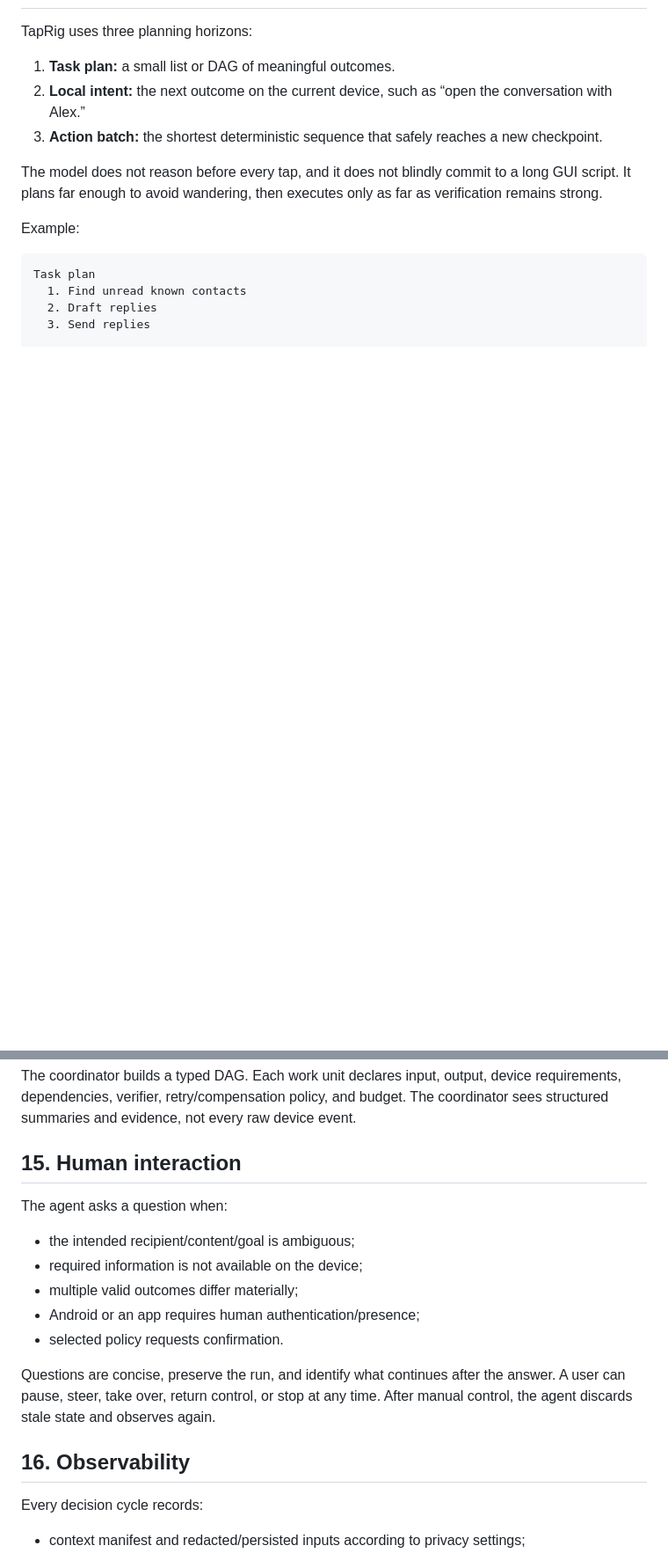
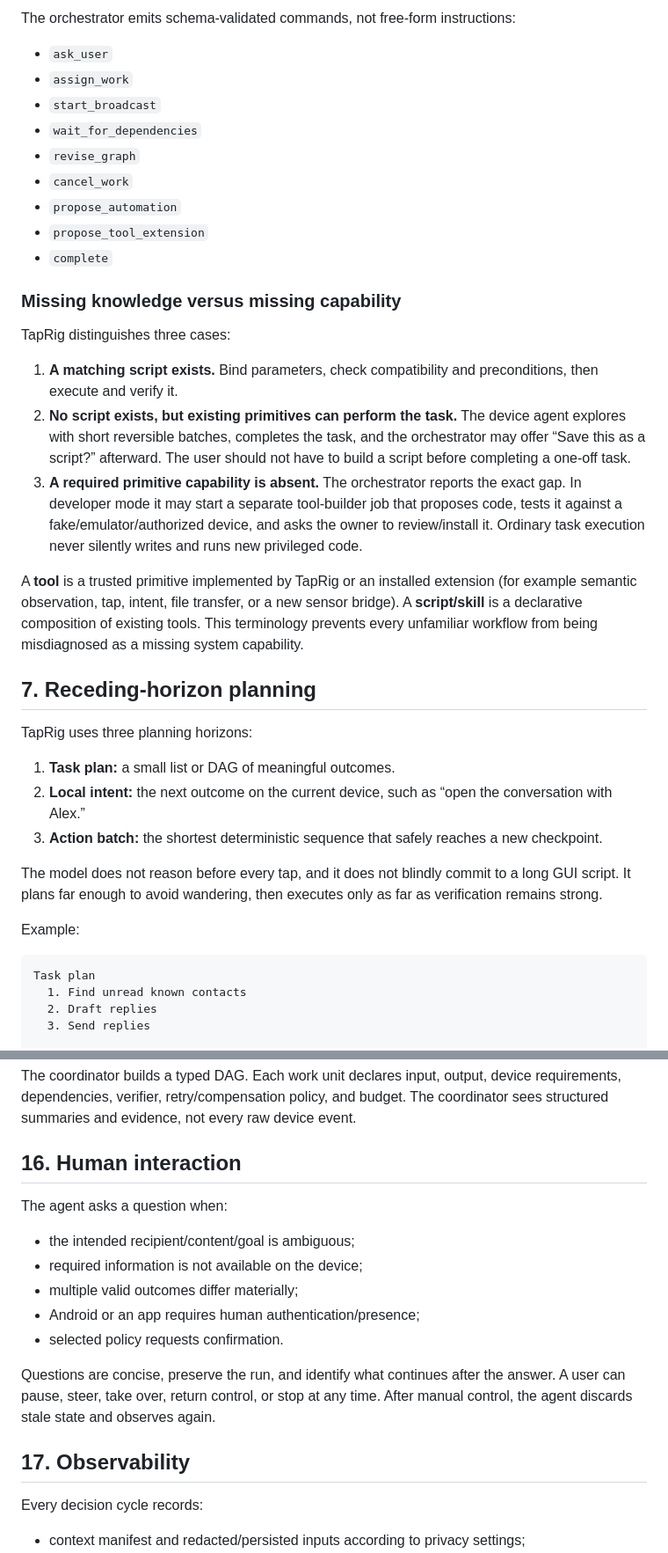
Before and after one commit to joeykokinda/taprig, a Markdown page: docs/AGENT_ARCHITECTURE.md, 2 parts joined by grey strips. Shown at 88% size. Rendered like a GitHub page; blank space fills up the shorter version.

```diff
--- a/docs/AGENT_ARCHITECTURE.md
+++ b/docs/AGENT_ARCHITECTURE.md
@@ -149,3 +226,38 @@ for the same phone.
+The orchestrator emits schema-validated commands, not free-form instructions:
+
+- `ask_user`
+- `assign_work`
+- `start_broadcast`
+- `wait_for_dependencies`
+- `revise_graph`
+- `cancel_work`
+- `propose_automation`
+- `propose_tool_extension`
+- `complete`
+
+### Missing knowledge versus missing capability
+
+TapRig distinguishes three cases:
+
+1. **A matching script exists.** Bind parameters, check compatibility and
+   preconditions, then execute and verify it.
+2. **No script exists, but existing primitives can perform the task.** The device
+   agent explores with short reversible batches, completes the task, and the
+   orchestrator may offer “Save this as a script?” afterward. The user should not
+   have to build a script before completing a one-off task.
+3. **A required primitive capability is absent.** The orchestrator reports the
+   exact gap. In developer mode it may start a separate tool-builder job that
+   proposes code, tests it against a fake/emulator/authorized device, and asks the
+   owner to review/install it. Ordinary task execution never silently writes and
+   runs new privileged code.
+
+A **tool** is a trusted primitive implemented by TapRig or an installed extension
+(for example semantic observation, tap, intent, file transfer, or a new sensor
+bridge). A **script/skill** is a declarative composition of existing tools. This
+terminology prevents every unfamiliar workflow from being misdiagnosed as a
+missing system capability.
+
+## 7. Receding-horizon planning
 
 TapRig uses three planning horizons:
 
@@ -528,7 +640,7 @@ device requirements, dependencies, verifier, retry/compensation policy, and
 budget. The coordinator sees structured summaries and evidence, not every raw
 device event.
 
-## 15. Human interaction
+## 16. Human interaction
 
 The agent asks a question when:
 
@@ -542,7 +654,7 @@ Questions are concise, preserve the run, and identify what continues after the
 answer. A user can pause, steer, take over, return control, or stop at any time.
 After manual control, the agent discards stale state and observes again.
 
-## 16. Observability
+## 17. Observability
 
 Every decision cycle records:
 
```
Also changed, not shown: other parts of docs/AGENT_ARCHITECTURE.md (+91 -14 lines), docs/PLAN.md (+7 -0 lines).
